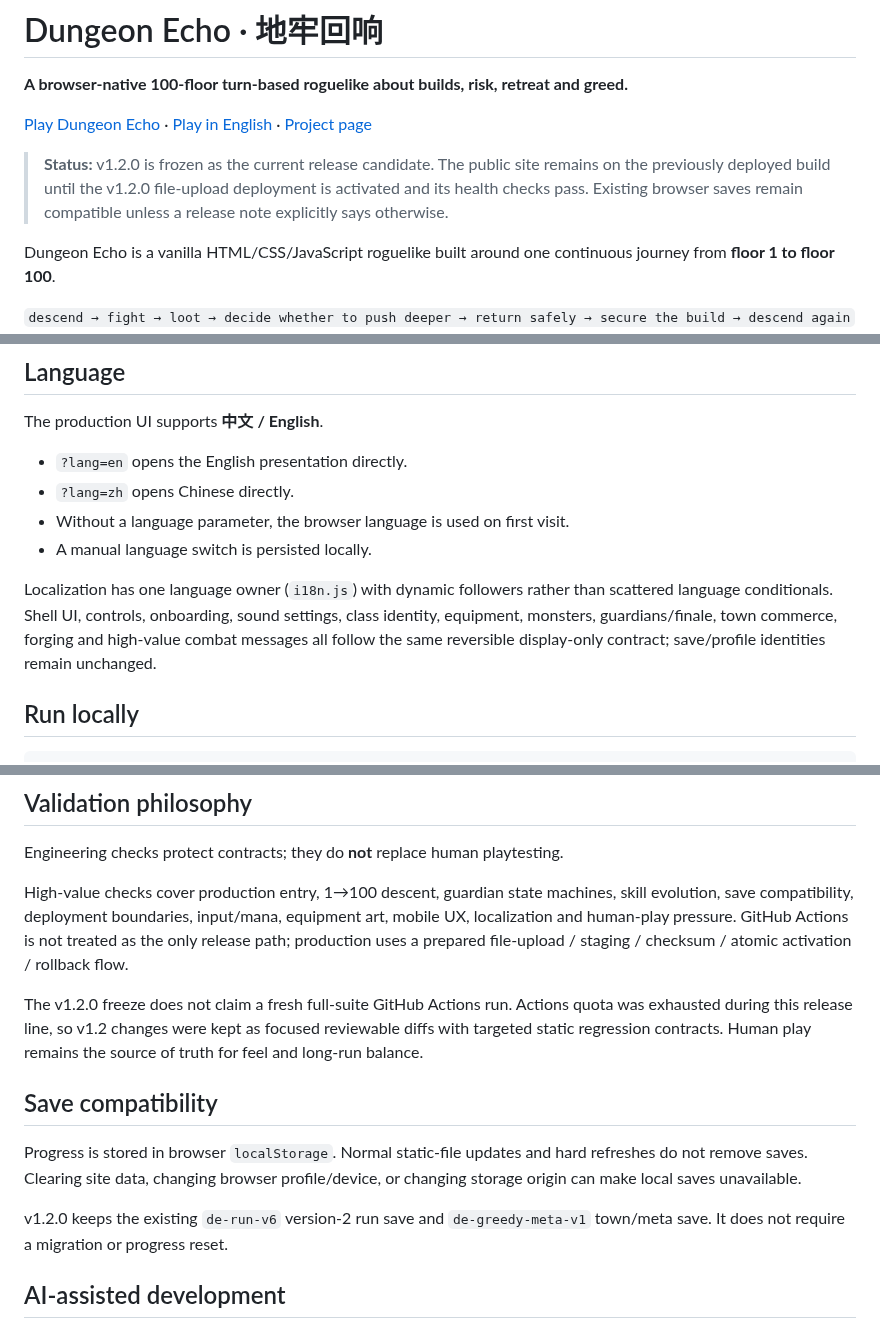
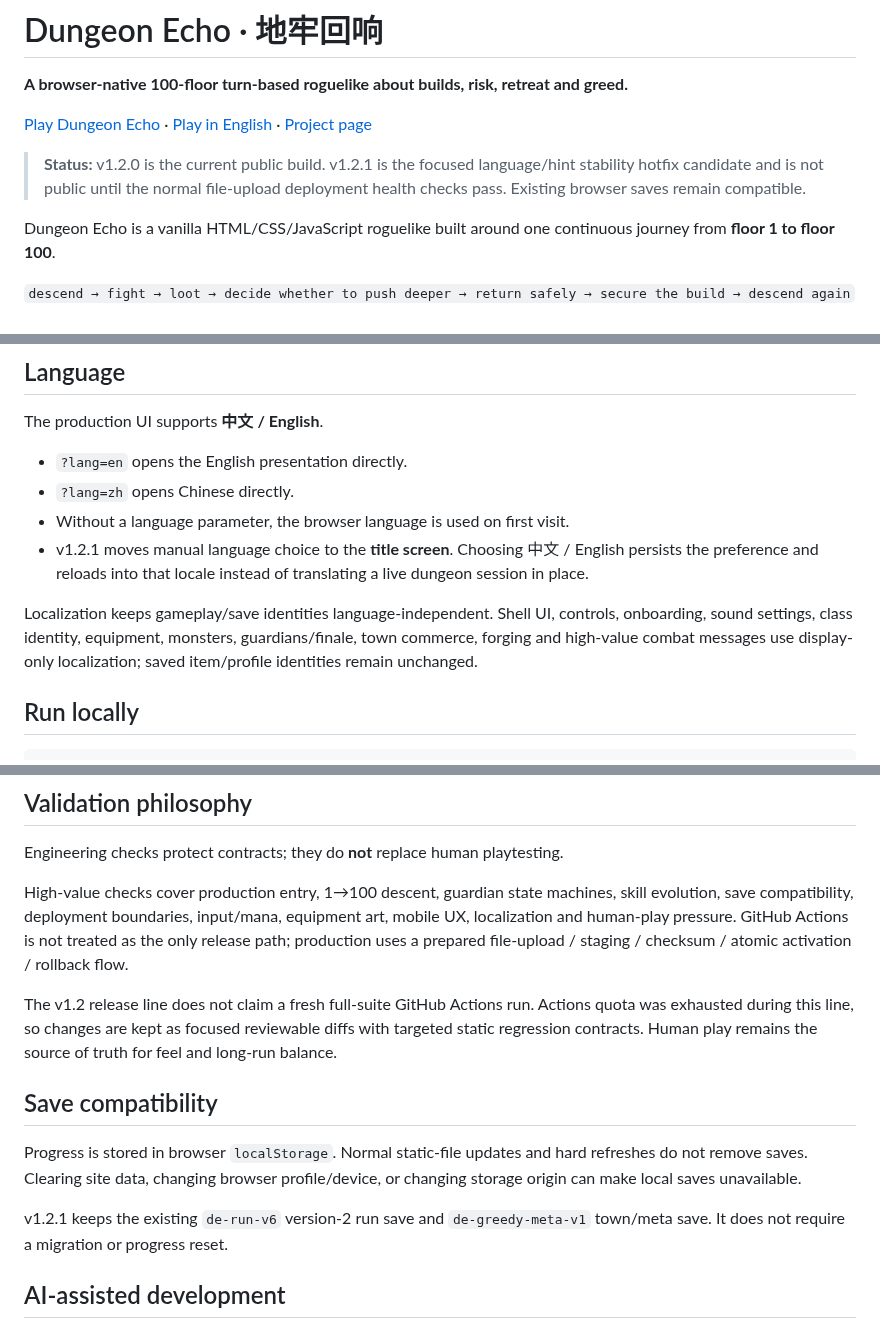
Before and after one commit to diaow2331-ops/dungeon-echo, a Markdown page: README.md, 3 parts joined by grey strips. GitHub-like rendering.

Commit message:
docs: align repository status with v1.2.1 hotfix

```diff
--- a/README.md
+++ b/README.md
@@ -4,7 +4,7 @@
 
 [Play Dungeon Echo](https://play.91hwl.cn/dungeon-echo/) · [Play in English](https://play.91hwl.cn/dungeon-echo/?lang=en) · [Project page](https://91hwl.cn/toys/dungeon-echo/)
 
-> **Status:** v1.2.0 is frozen as the current release candidate. The public site remains on the previously deployed build until the v1.2.0 file-upload deployment is activated and its health checks pass. Existing browser saves remain compatible unless a release note explicitly says otherwise.
+> **Status:** v1.2.0 is the current public build. v1.2.1 is the focused language/hint stability hotfix candidate and is not public until the normal file-upload deployment health checks pass. Existing browser saves remain compatible.
 
 Dungeon Echo is a vanilla HTML/CSS/JavaScript roguelike built around one continuous journey from **floor 1 to floor 100**.
 
@@ -54,9 +54,9 @@ The production UI supports **中文 / English**.
 - `?lang=en` opens the English presentation directly.
 - `?lang=zh` opens Chinese directly.
 - Without a language parameter, the browser language is used on first visit.
-- A manual language switch is persisted locally.
+- v1.2.1 moves manual language choice to the **title screen**. Choosing 中文 / English persists the preference and reloads into that locale instead of translating a live dungeon session in place.
 
-Localization has one language owner (`i18n.js`) with dynamic followers rather than scattered language conditionals. Shell UI, controls, onboarding, sound settings, class identity, equipment, monsters, guardians/finale, town commerce, forging and high-value combat messages all follow the same reversible display-only contract; save/profile identities remain unchanged.
+Localization keeps gameplay/save identities language-independent. Shell UI, controls, onboarding, sound settings, class identity, equipment, monsters, guardians/finale, town commerce, forging and high-value combat messages use display-only localization; saved item/profile identities remain unchanged.
 
 ## Run locally
 
@@ -100,13 +101,13 @@ Engineering checks protect contracts; they do **not** replace human playtesting.
 
 High-value checks cover production entry, 1→100 descent, guardian state machines, skill evolution, save compatibility, deployment boundaries, input/mana, equipment art, mobile UX, localization and human-play pressure. GitHub Actions is not treated as the only release path; production uses a prepared file-upload / staging / checksum / atomic activation / rollback flow.
 
-The v1.2.0 freeze does not claim a fresh full-suite GitHub Actions run. Actions quota was exhausted during this release line, so v1.2 changes were kept as focused reviewable diffs with targeted static regression contracts. Human play remains the source of truth for feel and long-run balance.
+The v1.2 release line does not claim a fresh full-suite GitHub Actions run. Actions quota was exhausted during this line, so changes are kept as focused reviewable diffs with targeted static regression contracts. Human play remains the source of truth for feel and long-run balance.
 
 ## Save compatibility
 
 Progress is stored in browser `localStorage`. Normal static-file updates and hard refreshes do not remove saves. Clearing site data, changing browser profile/device, or changing storage origin can make local saves unavailable.
 
-v1.2.0 keeps the existing `de-run-v6` version-2 run save and `de-greedy-meta-v1` town/meta save. It does not require a migration or progress reset.
+v1.2.1 keeps the existing `de-run-v6` version-2 run save and `de-greedy-meta-v1` town/meta save. It does not require a migration or progress reset.
 
 ## AI-assisted development
 
```
Also changed, not shown: other parts of README.md (+2 -1 lines).
